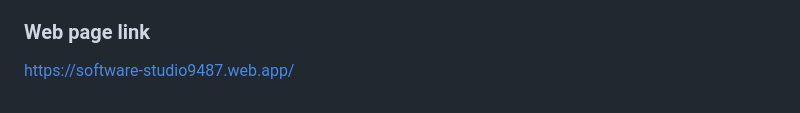
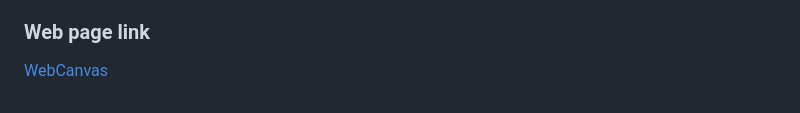
Before and after one commit to koala34025/WebCanvas, a Markdown page: README.md, the part around the change. Drawn GitHub-style.

```diff
--- a/README.md
+++ b/README.md
@@ -92,4 +92,4 @@
 使用方式: 點選右下角**旋轉圖案**後，即可開始在畫布上選取一塊長方形區域。選定的區域將會以區域中心順時鐘旋轉90度。
 
 ### Web page link
-https://software-studio9487.web.app/
+[WebCanvas](https://software-studio9487.web.app/)
```
